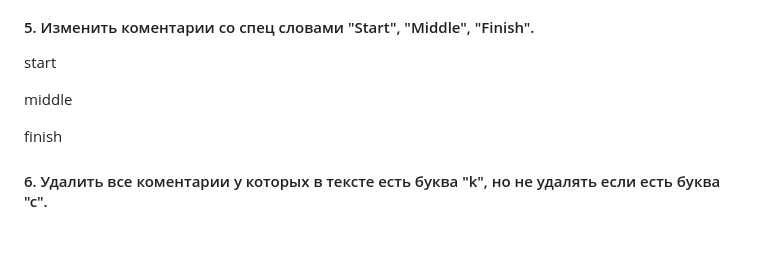
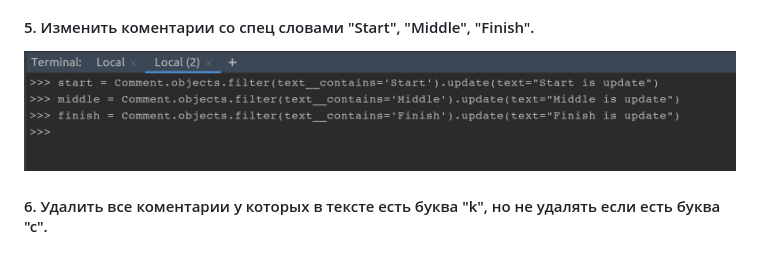
Before and after one commit to mikola-s/lsn36_dj_04_query_set, a Markdown page: readme.md, the part around the change. Drawn GitHub-style; pictures changed too: static/img/lsn36_task_05_01.png (added).

Commit message:
lsn36 task_05 complete

```diff
--- a/readme.md
+++ b/readme.md
@@ -78,12 +78,7 @@
 
 #### 5. Изменить коментарии со спец словами "Start", "Middle", "Finish".
 
-start
-
-middle
-
-finish
-
+![](static/img/lsn36_task_05_01.png)
 
 #### 6. Удалить все коментарии у которых в тексте есть буква "k", но не удалять если есть буква "с".
 
```
Also changed, not shown: 1 other file.
